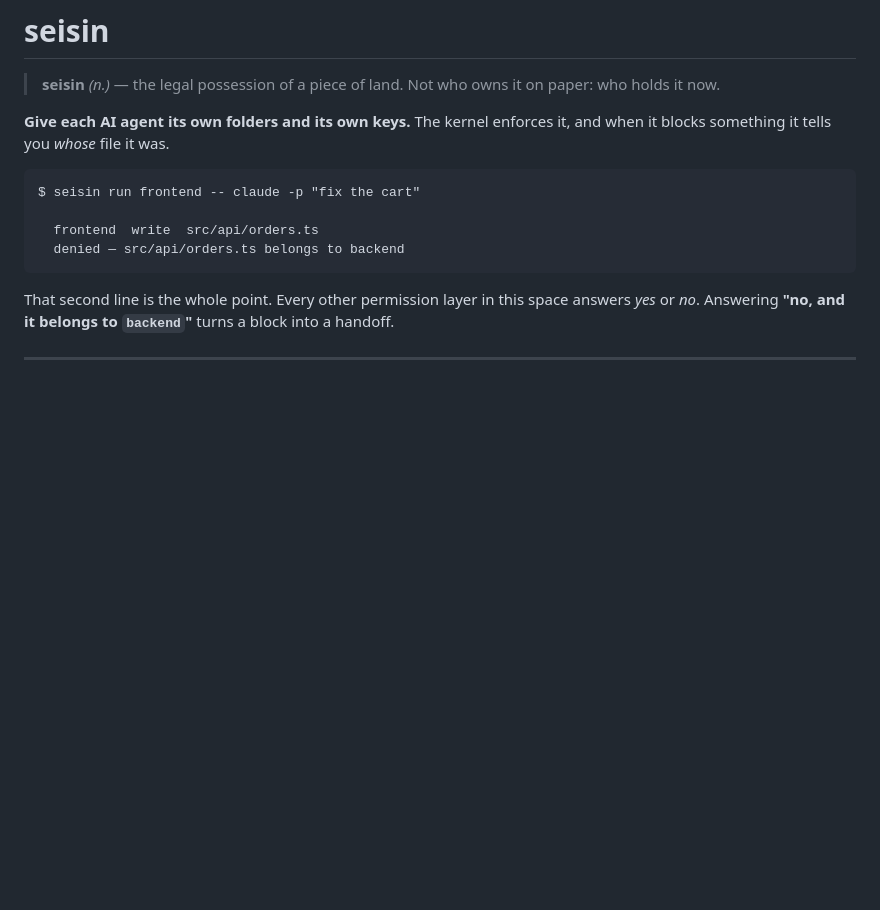
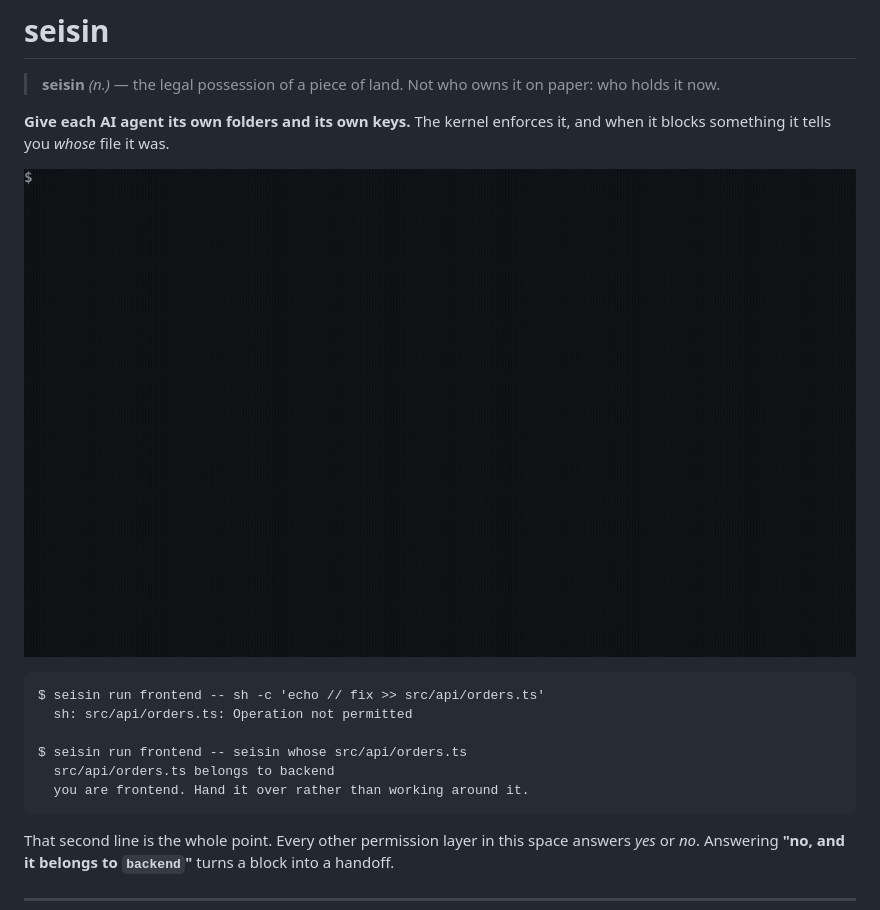
Before and after one commit to carlostapiacl/seisin, a Markdown page: README.md, the part around the change. GitHub-like rendering; pictures changed too: docs/img/demo.gif (added); blank space fills up the shorter version.

Commit message:
a GIF, scripted rather than recorded
The demo is a vhs tape in docs/, not a hand recording, so it can be regenerated
identically when the output changes. A GIF that cannot be re-made is a GIF that
slowly stops being true.

Rehearsing it was worth more than the GIF. Three things came out of it:

The deprecation warning, fixed in the previous commit — two lines of Node noise
in front of every user on every run, which I had stopped seeing months ago and
a recording put back in front of me.

The story had to change to be honest. The first script showed a denial becoming
a request and then a grant, which is the best thing this tool does — and a
plain `sh -c` never triggers PreToolUse, so the queue stays empty. Only a real
agent fills it. Showing that flow would have meant staging the queue, so the
tape shows `whose` instead, which is what a user without the hook actually
gets. The tape says so in a comment, along with the two syntax traps that each
cost an attempt.

And `whose` runs inside the box in the recording, not outside, because that is
the whole point of it: the confined process asks and gets "you are frontend,
hand it over" where the kernel only ever says Operation not permitted.

On this machine vhs captures frames but fails to encode them, silently, exiting
0. The tape emits frames and ffmpeg does the last step; the command is at the
bottom of the tape. Worth knowing before someone assumes the tool is broken.

````diff
--- a/README.md
+++ b/README.md
@@ -4,11 +4,15 @@
 
 **Give each AI agent its own folders and its own keys.** The kernel enforces it, and when it blocks something it tells you *whose* file it was.
 
+![seisin denying a write outside a role's territory, then naming the owner](docs/img/demo.gif)
+
 ```
-$ seisin run frontend -- claude -p "fix the cart"
+$ seisin run frontend -- sh -c 'echo // fix >> src/api/orders.ts'
+  sh: src/api/orders.ts: Operation not permitted
 
-  frontend  write  src/api/orders.ts
-  denied — src/api/orders.ts belongs to backend
+$ seisin run frontend -- seisin whose src/api/orders.ts
+  src/api/orders.ts belongs to backend
+  you are frontend. Hand it over rather than working around it.
 ```
 
 That second line is the whole point. Every other permission layer in this space answers *yes* or *no*. Answering **"no, and it belongs to `backend`"** turns a block into a handoff.
````
Also changed, not shown: 1 other file.
